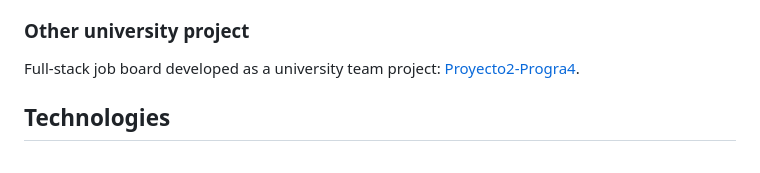
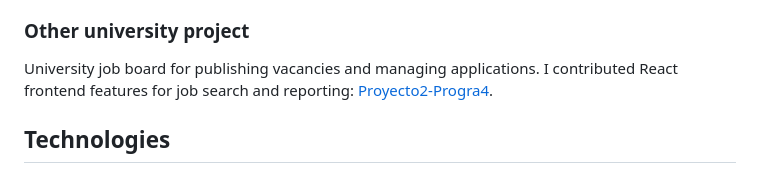
Before and after one commit to JarodBonillaG/JarodBonillaG, a Markdown page: README.md, the part around the change. Drawn GitHub-style.

Commit message:
Describe job board contribution
Updated project description for clarity and added details about contributions.

```diff
--- a/README.md
+++ b/README.md
@@ -30,7 +30,8 @@ Working as a student assistant during the 2026 academic semester, I developed a
 Three-semester academic project for Coopebrisas, developed by a six-person team. It started in the first semester of 2026 and is expected to finish in the first semester of 2027. My contribution focuses on deployment, integration, and frontend testing: creating Docker images for the database and backend, deploying the frontend to Vercel, connecting services with Docker Compose, and using Cloudflare to provide an access URL for usability testing. I also wrote frontend tests with Vitest and end-to-end tests with Cypress. I studied JUnit and understand its role in unit testing, but have not implemented tests with it. The source code is private while development continues.
 
 ### Other university project
-Full-stack job board developed as a university team project: [Proyecto2-Progra4](https://github.com/JarodBonillaG/Proyecto2-Progra4).
+
+University job board for publishing vacancies and managing applications. I contributed React frontend features for job search and reporting: [Proyecto2-Progra4](https://github.com/JarodBonillaG/Proyecto2-Progra4).
 
 ## Technologies
 Java · Spring Boot · React · Vitest · Cypress · PostgreSQL · MySQL · Azure · Docker · Kubernetes · GitHub Actions · Cloudflare (used for project access and usability testing)
```
